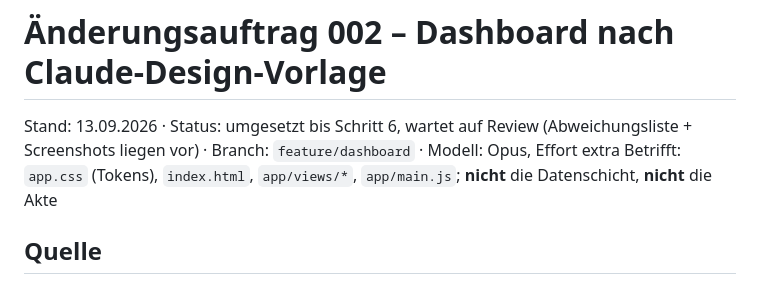
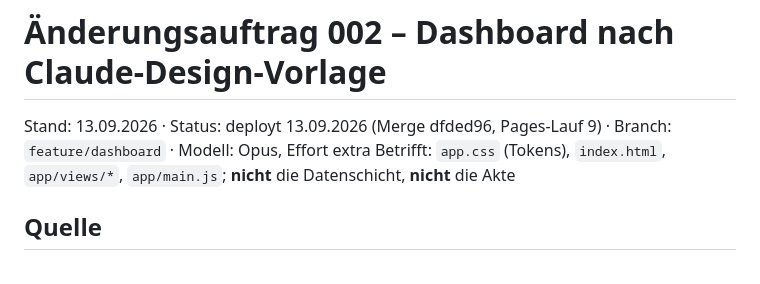
Before and after one commit to demonicon/spatzlbau, a Markdown page: docs/changes/002-dashboard.md, the part around the change. Drawn GitHub-style.

Commit message:
chore: change 002 status deployed
Co-Authored-By: Claude Opus 5 <noreply@anthropic.com>

```diff
--- a/docs/changes/002-dashboard.md
+++ b/docs/changes/002-dashboard.md
@@ -1,6 +1,6 @@
 # Änderungsauftrag 002 – Dashboard nach Claude-Design-Vorlage
 
-Stand: 13.09.2026 · Status: umgesetzt bis Schritt 6, wartet auf Review (Abweichungsliste + Screenshots liegen vor) · Branch: `feature/dashboard` · Modell: Opus, Effort extra
+Stand: 13.09.2026 · Status: deployt 13.09.2026 (Merge dfded96, Pages-Lauf 9) · Branch: `feature/dashboard` · Modell: Opus, Effort extra
 Betrifft: `app.css` (Tokens), `index.html`, `app/views/*`, `app/main.js`; **nicht** die Datenschicht, **nicht** die Akte
 
 ## Quelle
```
